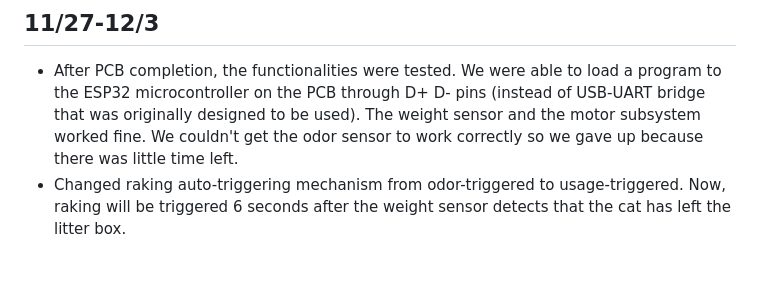
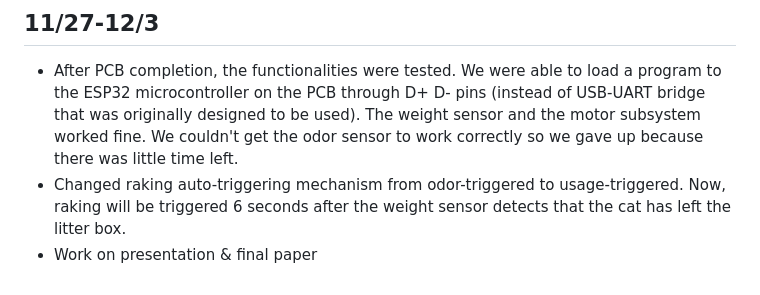
Before and after one commit to yumiweidemao/ECE445-Repo, a Markdown page: notebooks/shihua/README.md, the part around the change. Drawn GitHub-style.

```diff
--- a/notebooks/shihua/README.md
+++ b/notebooks/shihua/README.md
@@ -65,3 +65,4 @@
 
 - After PCB completion, the functionalities were tested. We were able to load a program to the ESP32 microcontroller on the PCB through D+ D- pins (instead of USB-UART bridge that was originally designed to be used). The weight sensor and the motor subsystem worked fine. We couldn't get the odor sensor to work correctly so we gave up because there was little time left.
 - Changed raking auto-triggering mechanism from odor-triggered to usage-triggered. Now, raking will be triggered 6 seconds after the weight sensor detects that the cat has left the litter box.
+- Work on presentation & final paper
```
